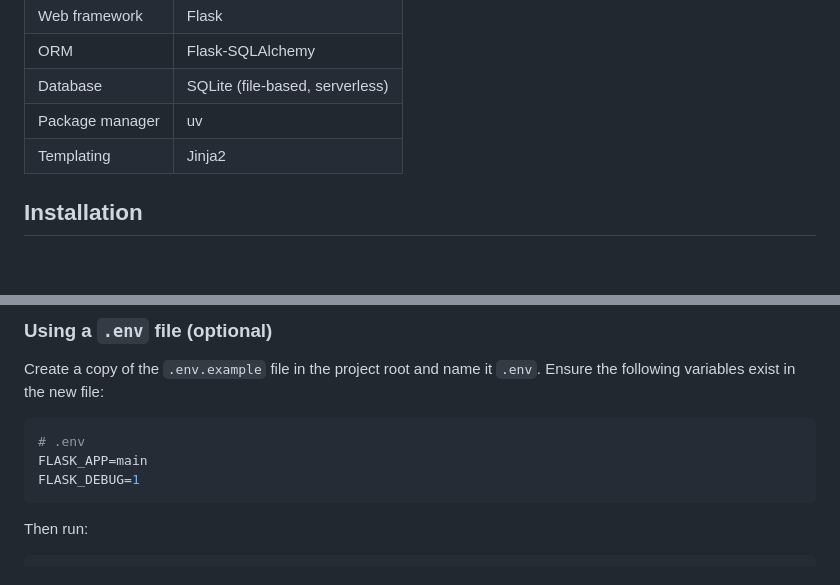
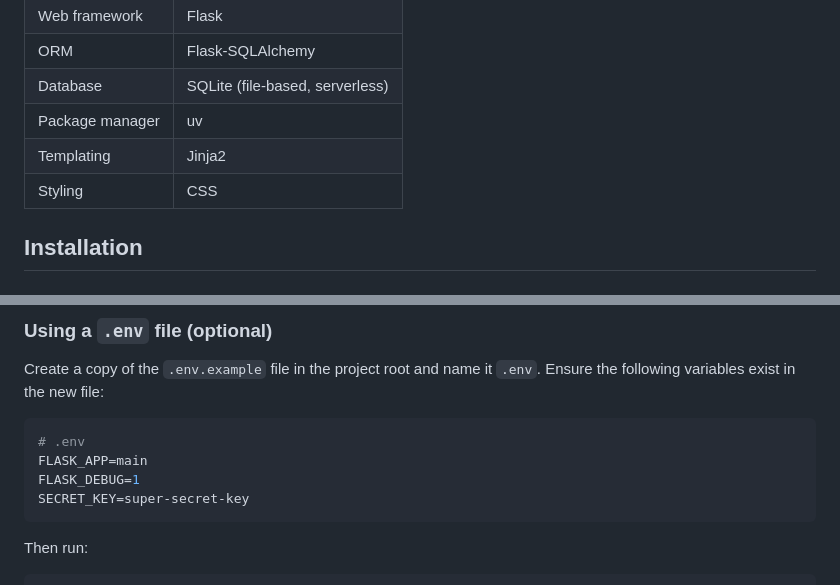
Before and after one commit to Jisobe/cs665_project3, a Markdown page: README.md, 2 parts joined by grey strips. GitHub-like rendering.

````diff
--- a/README.md
+++ b/README.md
@@ -55,6 +55,7 @@ HealthChart is simple application for tracking patient visits, vitals, and diagn
 | Database | SQLite (file-based, serverless) |
 | Package manager | uv |
 | Templating | Jinja2 |
+| Styling | CSS |
 
 ## Installation
 
@@ -150,6 +151,7 @@ Create a copy of the `.env.example` file in the project root and name it `.env`.
 # .env
 FLASK_APP=main
 FLASK_DEBUG=1
+SECRET_KEY=super-secret-key
 ```
 
 Then run:
````
Also changed, not shown: AI_LOG.md (added, +129 -0 lines), NORMALIZATION.md (+13 -7 lines).
